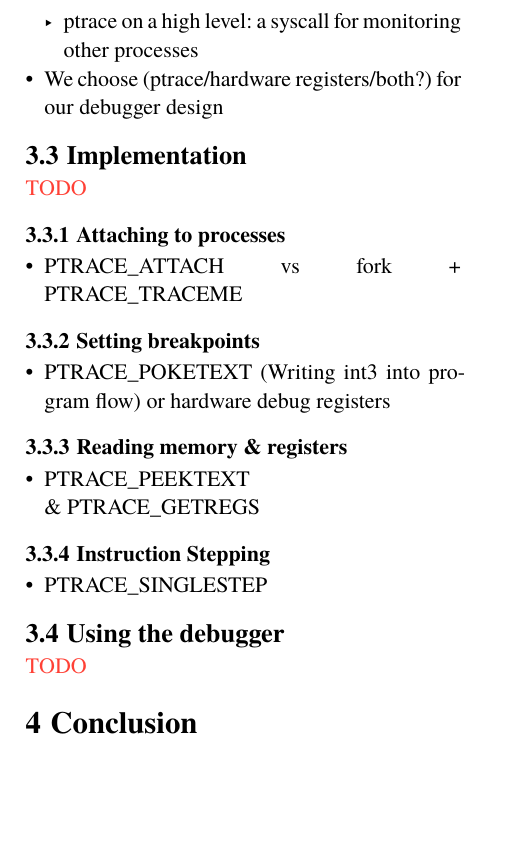
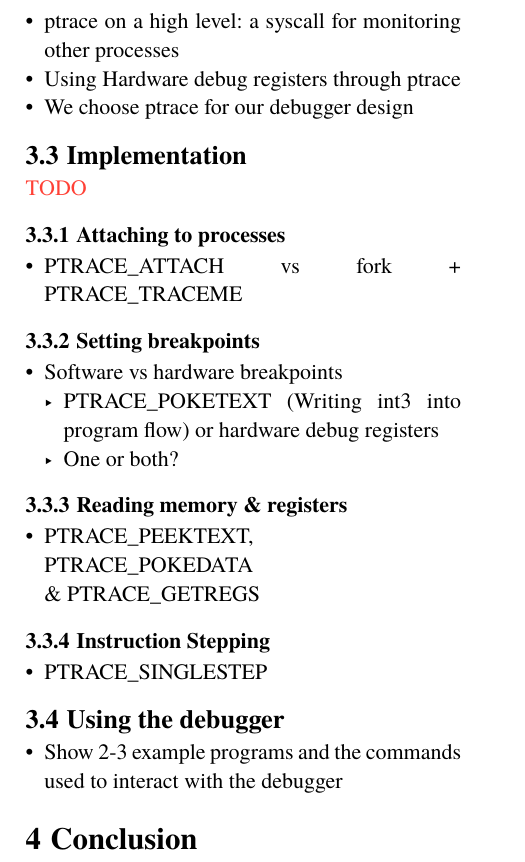
Before and after one commit to florianhartung/debugger-rs, a Typst document (paper/main.typ): part of page 2 of 2, cut so that both start at the same text, the shorter picture padded with empty space. Compiled offline with Typst 0.15.

Commit message:
feat(paper): yet more outline

```diff
--- a/paper/main.typ
+++ b/paper/main.typ
@@ -62,10 +62,11 @@ The next section presents our debugger with its initial requirements, developmen
   - Core design
     - Debugger loop
     - Signal
-- Hardware debug registers vs. ptrace@ptrace
+- Hardware debug registers
   - Hardware debug registers: method for debugging that required kernel privileges
-  - ptrace on a high level: a syscall for monitoring other processes
-- We choose (ptrace/hardware registers/both?) for our debugger design
+- ptrace on a high level: a syscall for monitoring other processes
+- Using Hardware debug registers through ptrace
+- We choose ptrace for our debugger design
 
 == Implementation
 #td
@@ -74,16 +75,18 @@ The next section presents our debugger with its initial requirements, developmen
 - PTRACE_ATTACH vs fork + PTRACE_TRACEME
 
 === Setting breakpoints
-- PTRACE_POKETEXT (Writing int3 into program flow) or hardware debug registers
+- Software vs hardware breakpoints
+  - PTRACE_POKETEXT (Writing int3 into program flow) or hardware debug registers
+  - One or both?
 
 === Reading memory & registers
-- PTRACE_PEEKTEXT & PTRACE_GETREGS
+- PTRACE_PEEKTEXT, PTRACE_POKEDATA & PTRACE_GETREGS
 
 === Instruction Stepping
 - PTRACE_SINGLESTEP
 
 == Using the debugger
-#td
+- Show 2-3 example programs and the commands used to interact with the debugger
 
 = Conclusion
 #td
```
